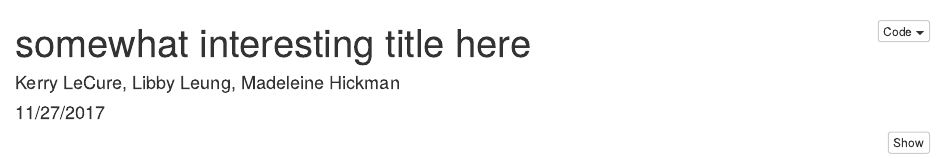
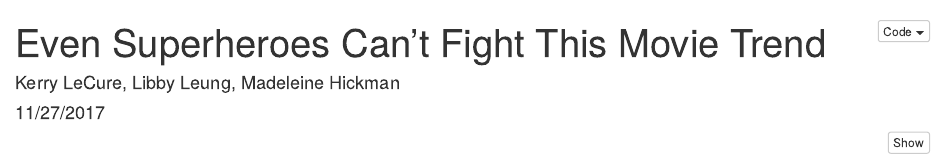
Before and after one commit to kerrylecure/sds192-mp4, an R Markdown document (mp4.Rmd): the page in a window 1100 px wide, from its top. Rendered offline with R 4.5, knitr and Pandoc, with nearby package versions; some code elsewhere in the file could not run offline.

Commit message:
change in title

```diff
--- a/mp4.Rmd
+++ b/mp4.Rmd
@@ -1,5 +1,5 @@
 ---
-title: "somewhat interesting title here"
+title: "Even Superheroes Can't Fight This Movie Trend"
 author: "Kerry LeCure, Libby Leung, Madeleine Hickman"
 date: "11/27/2017"
 output:
```
